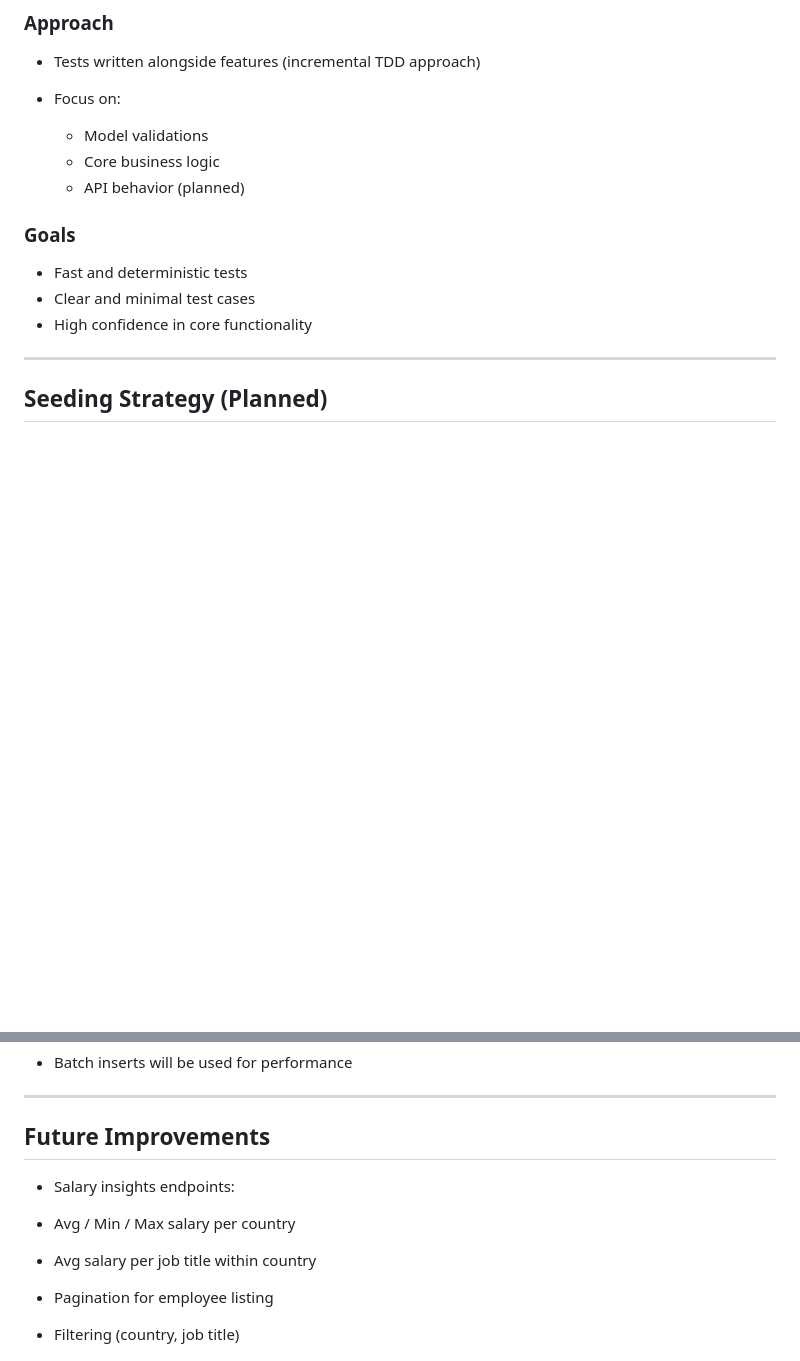
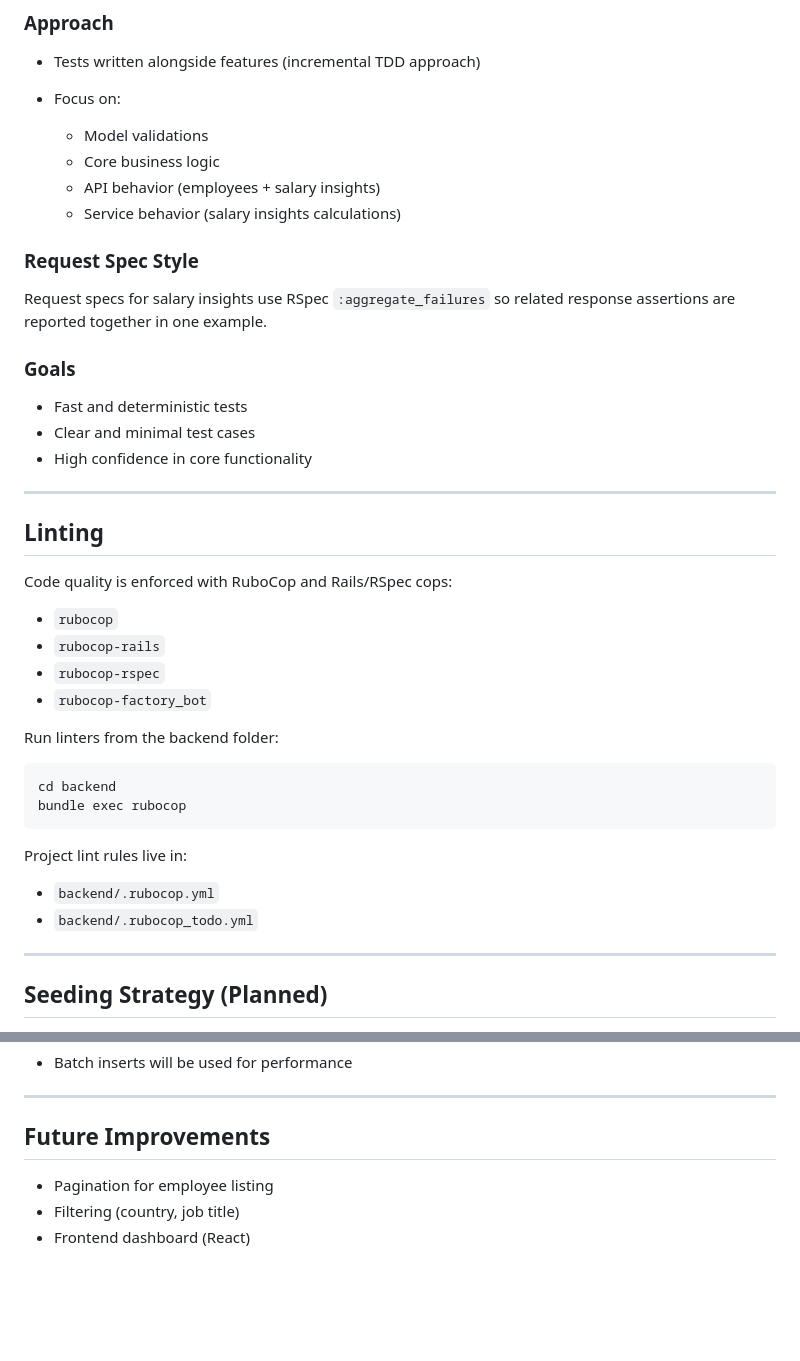
Before and after one commit to meamalpb/salary-manager, a Markdown page: README.md, 2 parts joined by grey strips. GitHub-like rendering; blank space fills up the shorter version.

Commit message:
updated readme with salary insights and linter info

````diff
--- a/README.md
+++ b/README.md
@@ -143,13 +173,42 @@ This ensures correctness at both application and database levels.
 
   * Model validations
   * Core business logic
-  * API behavior (planned)
+  * API behavior (employees + salary insights)
+  * Service behavior (salary insights calculations)
+
+### Request Spec Style
+
+Request specs for salary insights use RSpec `:aggregate_failures` so related
+response assertions are reported together in one example.
 
 ### Goals
 
 * Fast and deterministic tests
 * Clear and minimal test cases
 * High confidence in core functionality
+
+---
+
+## Linting
+
+Code quality is enforced with RuboCop and Rails/RSpec cops:
+
+* `rubocop`
+* `rubocop-rails`
+* `rubocop-rspec`
+* `rubocop-factory_bot`
+
+Run linters from the backend folder:
+
+```bash
+cd backend
+bundle exec rubocop
+```
+
+Project lint rules live in:
+
+* `backend/.rubocop.yml`
+* `backend/.rubocop_todo.yml`
 
 ---
 
@@ -168,10 +227,6 @@ This ensures correctness at both application and database levels.
 
 ## Future Improvements
 
-* Salary insights endpoints:
-
-* Avg / Min / Max salary per country
-* Avg salary per job title within country
 * Pagination for employee listing
 * Filtering (country, job title)
 * Frontend dashboard (React)
````
Also changed, not shown: other parts of README.md (+30 -0 lines).
